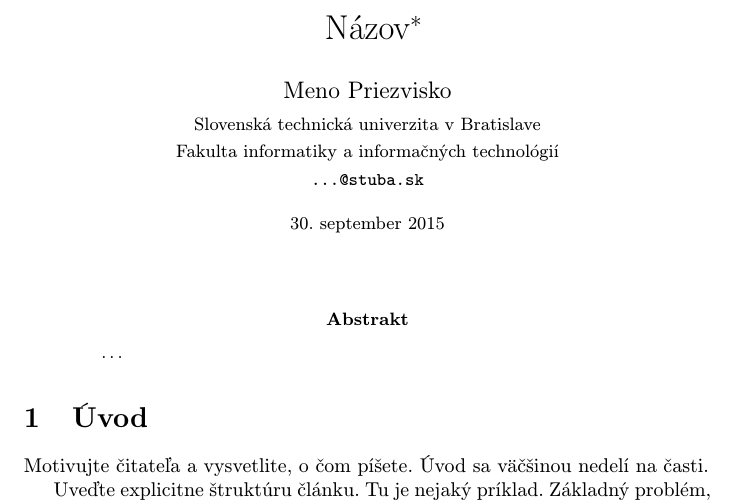
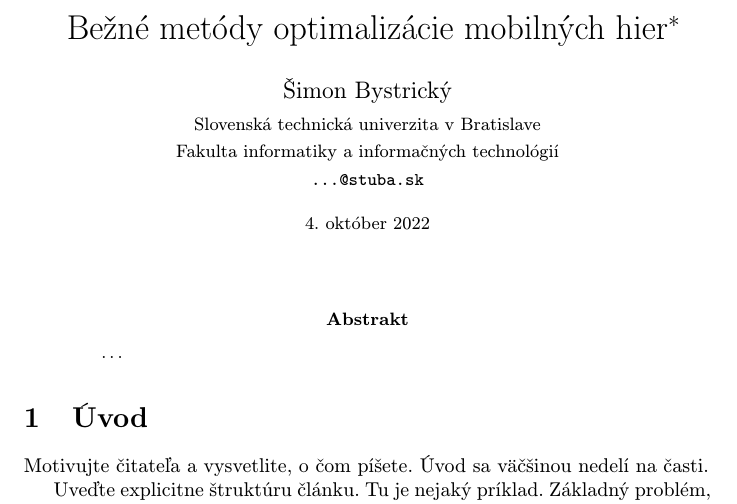
Before and after one commit to SimBys/MIP-clanok, a LaTeX paper (clanok.tex): part of page 1 of 2, cut at the place of the change. Compiled offline with pdfLaTeX.

Commit message:
changes title and description

```diff
--- a/clanok.tex
+++ b/clanok.tex
@@ -15,15 +15,15 @@
 
 \pagestyle{headings}
 
-\title{Názov\thanks{Semestrálny projekt v predmete Metódy inžinierskej práce, ak. rok 2015/16, vedenie: Meno Priezvisko}} % meno a priezvisko vyučujúceho na cvičeniach
+\title{Bežné metódy optimalizácie mobilných hier\thanks{Semestrálny projekt v predmete Metódy inžinierskej práce, ak. rok 2015/16, vedenie: Meno Priezvisko}} % meno a priezvisko vyučujúceho na cvičeniach
 
-\author{Meno Priezvisko\\[2pt]
+\author{Šimon Bystrický\\[2pt]
 	{\small Slovenská technická univerzita v Bratislave}\\
 	{\small Fakulta informatiky a informačných technológií}\\
 	{\small \texttt{...@stuba.sk}}
 	}
 
-\date{\small 30. september 2015} % upravte
+\date{\small 4. október 2022} % upravte
 
 
 
```
Also changed, not shown: literatura.bib (line endings or trailing spaces).
